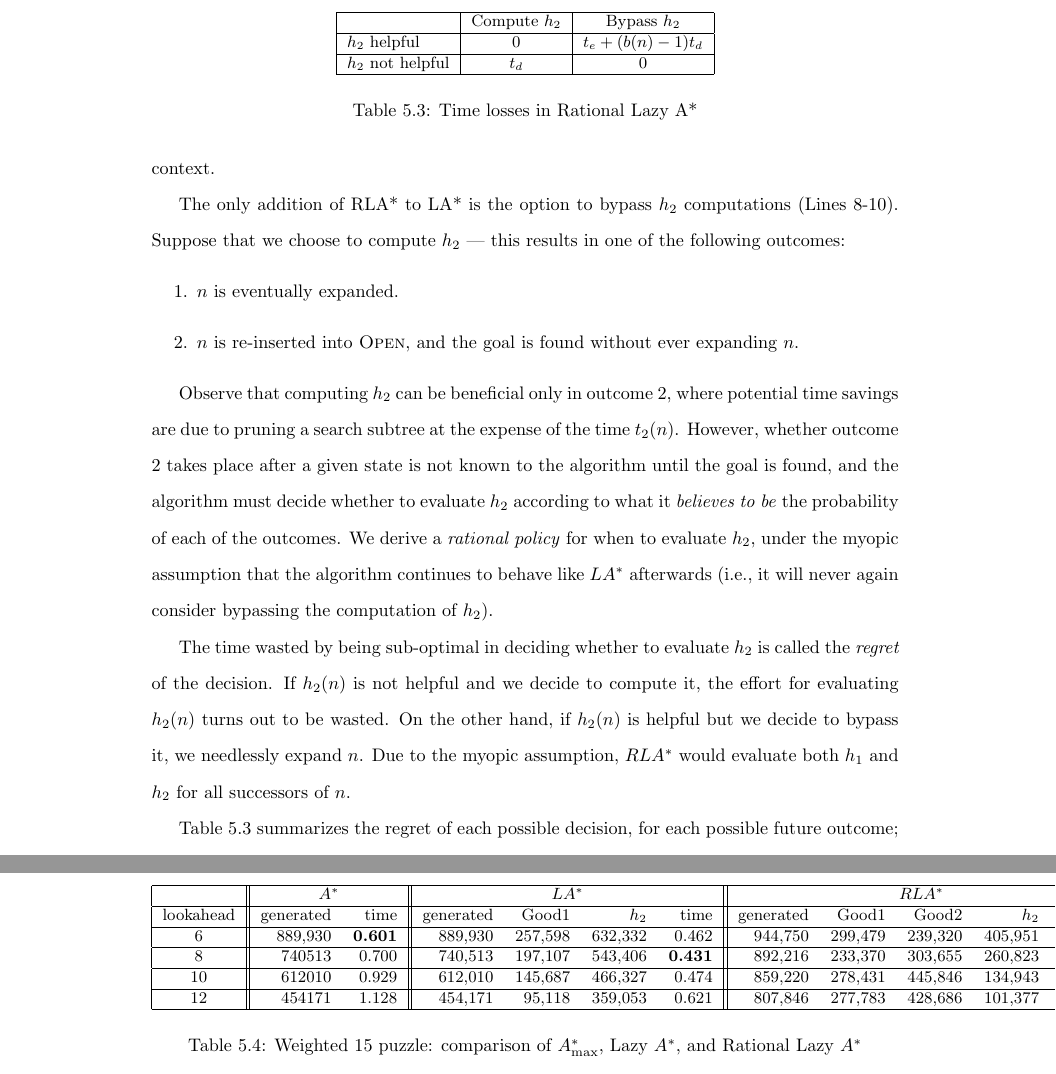
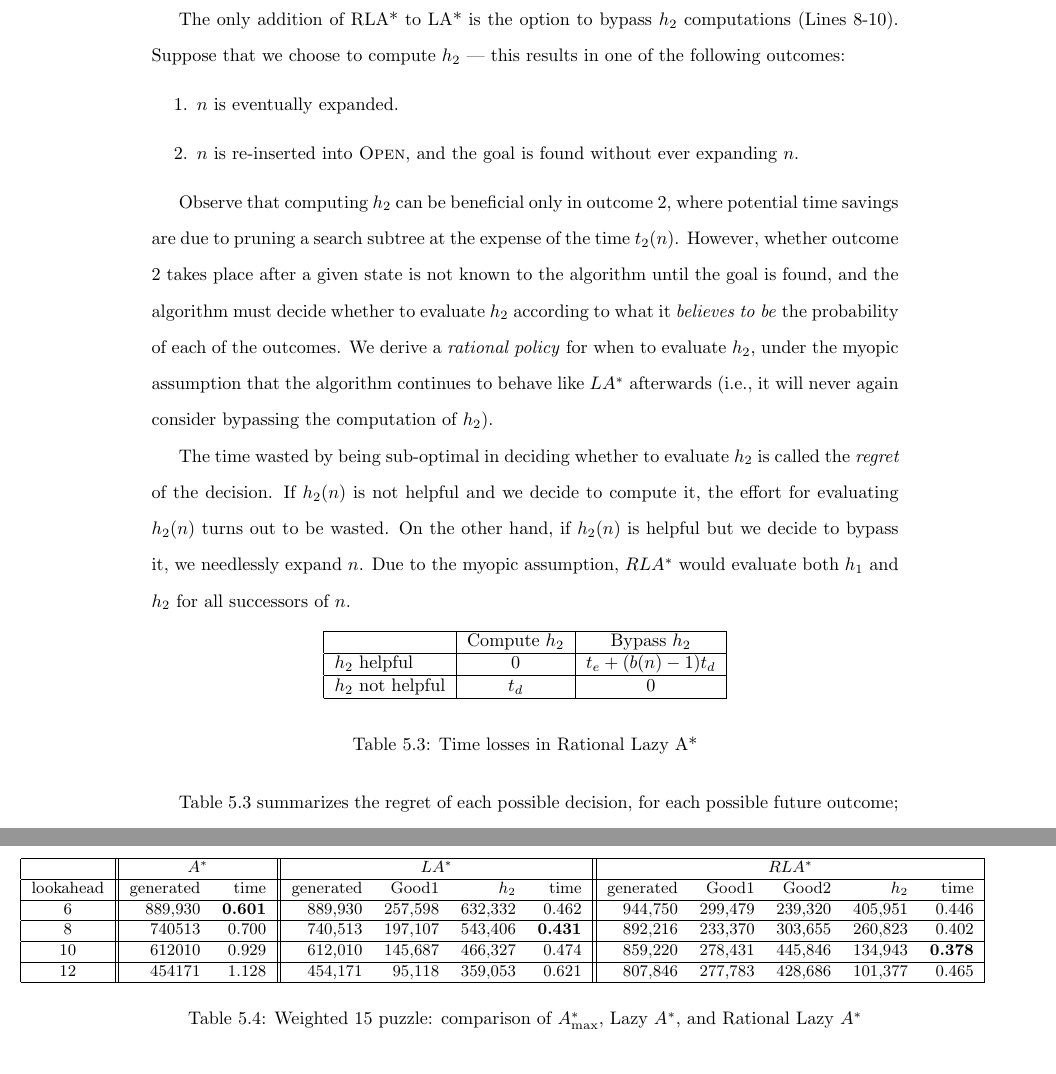
Before and after one commit to ThuriyaThwin/CSP_PHD, a LaTeX thesis (thesis/thesis.tex, which reads thesis/cs-rla.tex): two parts of pages 66 and 68 of 79, joined at a grey line, cut so that both start at the same text. Compiled offline with pdfLaTeX.

Commit message:
hacked the table a bit

```diff
--- a/thesis/cs-rla.tex
+++ b/thesis/cs-rla.tex
@@ -171,8 +171,7 @@ The time wasted by being sub-optimal in deciding whether to evaluate $h_2$ is
 called the {\em regret} of the decision. If $h_2(n)$ is not helpful and we decide to compute it, the effort for evaluating $h_2(n)$ turns out to be wasted. On the other hand, if $h_2(n)$ is helpful but we decide to bypass it, we needlessly expand $n$. Due to the myopic assumption, \rationallazyastar~would evaluate both $h_1$ and $h_2$ for all successors of
 $n$.
 
-\begin{table}[t]
-\begin{small}
+\begin{table}[h!]
 \begin{center}
 \begin{tabular}{|l|c|c|}
 \hline
@@ -184,7 +183,6 @@ $h_2$ not helpful & $t_d$      & 0 \\
 \hline
 \end{tabular}
 \end{center}
-\end{small}\vspace{-0.2cm}
 \caption{Time losses in Rational Lazy A*}
 \label{tbl:rational-lazy-a-time}
 \end{table}
@@ -285,7 +283,7 @@ b(n) > \frac{t_2}{t_1 p_h (1 + \frac{t_2}{t_1})}
 
 
 \begin{table}
-%\begin{centering}
+\parindent -1in
 \begin{small}
 \begin{tabular}{|c|| r r || r r r r || r r r r r | } \hline
 &\multicolumn{2}{|c||}{\astar}&\multicolumn{4}{c||}{\lazyastar}&\multicolumn{5}{c|}{\rationallazyastar}\\
```
Also changed, not shown: thesis/cs-rla.tex (1 more changed lines).
